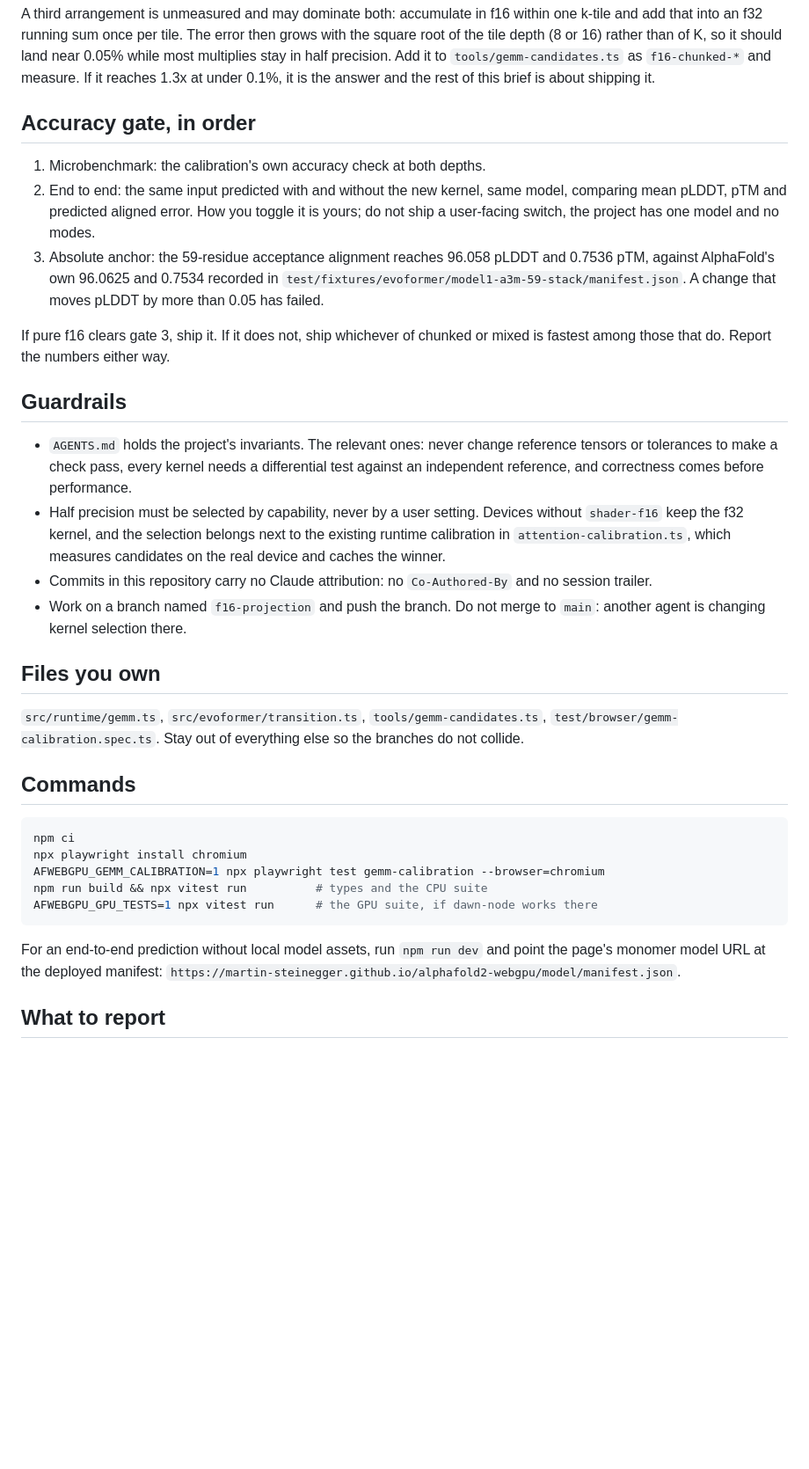
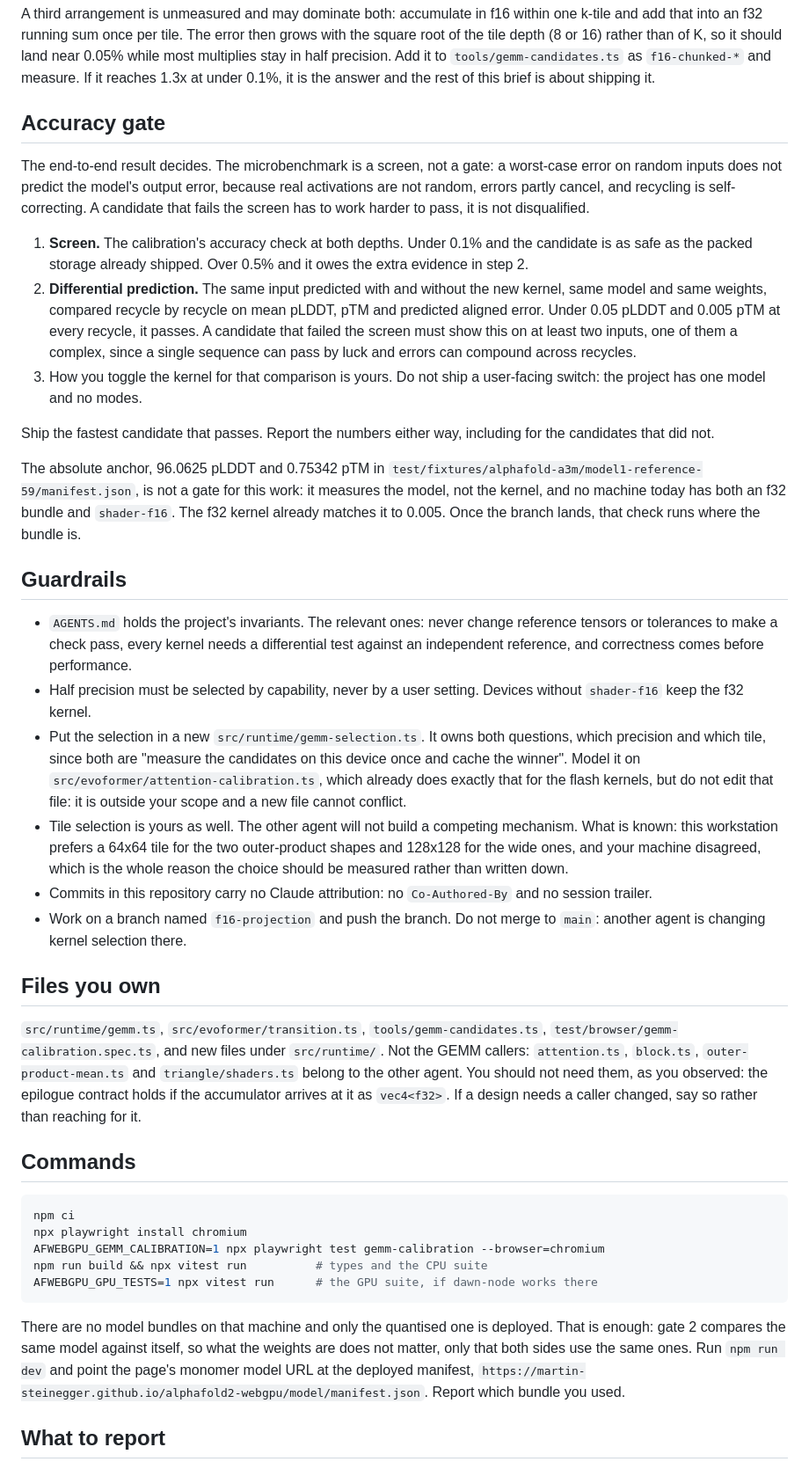
Before and after one commit to martin-steinegger/alphafold2-webgpu, a Markdown page: docs/F16_PROJECTION_BRIEF.md, the part around the change. Shown at 88% size. Rendered like a GitHub page; blank space fills up the shorter version.

Commit message:
Answer the Apple agent's four questions in the brief

````diff
--- a/docs/F16_PROJECTION_BRIEF.md
+++ b/docs/F16_PROJECTION_BRIEF.md
@@ -41,20 +41,34 @@ precision. Add it to `tools/gemm-candidates.ts` as `f16-chunked-*` and
 measure. If it reaches 1.3x at under 0.1%, it is the answer and the rest of
 this brief is about shipping it.
 
-## Accuracy gate, in order
+## Accuracy gate
 
-1. Microbenchmark: the calibration's own accuracy check at both depths.
-2. End to end: the same input predicted with and without the new kernel, same
-   model, comparing mean pLDDT, pTM and predicted aligned error. How you
-   toggle it is yours; do not ship a user-facing switch, the project has one
-   model and no modes.
-3. Absolute anchor: the 59-residue acceptance alignment reaches 96.058 pLDDT
-   and 0.7536 pTM, against AlphaFold's own 96.0625 and 0.7534 recorded in
-   `test/fixtures/evoformer/model1-a3m-59-stack/manifest.json`. A change that
-   moves pLDDT by more than 0.05 has failed.
+The end-to-end result decides. The microbenchmark is a screen, not a gate: a
+worst-case error on random inputs does not predict the model's output error,
+because real activations are not random, errors partly cancel, and recycling
+is self-correcting. A candidate that fails the screen has to work harder to
+pass, it is not disqualified.
 
-If pure f16 clears gate 3, ship it. If it does not, ship whichever of chunked
-or mixed is fastest among those that do. Report the numbers either way.
+1. **Screen.** The calibration's accuracy check at both depths. Under 0.1% and
+   the candidate is as safe as the packed storage already shipped. Over 0.5%
+   and it owes the extra evidence in step 2.
+2. **Differential prediction.** The same input predicted with and without the
+   new kernel, same model and same weights, compared recycle by recycle on
+   mean pLDDT, pTM and predicted aligned error. Under 0.05 pLDDT and 0.005 pTM
+   at every recycle, it passes. A candidate that failed the screen must show
+   this on at least two inputs, one of them a complex, since a single sequence
+   can pass by luck and errors can compound across recycles.
+3. How you toggle the kernel for that comparison is yours. Do not ship a
+   user-facing switch: the project has one model and no modes.
+
+Ship the fastest candidate that passes. Report the numbers either way,
+including for the candidates that did not.
+
+The absolute anchor, 96.0625 pLDDT and 0.75342 pTM in
+`test/fixtures/alphafold-a3m/model1-reference-59/manifest.json`, is not a gate
+for this work: it measures the model, not the kernel, and no machine today has
+both an f32 bundle and `shader-f16`. The f32 kernel already matches it to
+0.005. Once the branch lands, that check runs where the bundle is.
 
 ## Guardrails
 
@@ -63,9 +77,18 @@ or mixed is fastest among those that do. Report the numbers either way.
   differential test against an independent reference, and correctness comes
   before performance.
 - Half precision must be selected by capability, never by a user setting.
-  Devices without `shader-f16` keep the f32 kernel, and the selection belongs
-  next to the existing runtime calibration in `attention-calibration.ts`,
-  which measures candidates on the real device and caches the winner.
+  Devices without `shader-f16` keep the f32 kernel.
+- Put the selection in a new `src/runtime/gemm-selection.ts`. It owns both
+  questions, which precision and which tile, since both are "measure the
+  candidates on this device once and cache the winner". Model it on
+  `src/evoformer/attention-calibration.ts`, which already does exactly that
+  for the flash kernels, but do not edit that file: it is outside your scope
+  and a new file cannot conflict.
+- Tile selection is yours as well. The other agent will not build a competing
+  mechanism. What is known: this workstation prefers a 64x64 tile for the two
+  outer-product shapes and 128x128 for the wide ones, and your machine
+  disagreed, which is the whole reason the choice should be measured rather
+  than written down.
 - Commits in this repository carry no Claude attribution: no `Co-Authored-By`
   and no session trailer.
 - Work on a branch named `f16-projection` and push the branch. Do not merge to
@@ -74,8 +97,12 @@ or mixed is fastest among those that do. Report the numbers either way.
 ## Files you own
 
 `src/runtime/gemm.ts`, `src/evoformer/transition.ts`,
-`tools/gemm-candidates.ts`, `test/browser/gemm-calibration.spec.ts`. Stay out
-of everything else so the branches do not collide.
+`tools/gemm-candidates.ts`, `test/browser/gemm-calibration.spec.ts`, and new
+files under `src/runtime/`. Not the GEMM callers: `attention.ts`, `block.ts`,
+`outer-product-mean.ts` and `triangle/shaders.ts` belong to the other agent.
+You should not need them, as you observed: the epilogue contract holds if the
+accumulator arrives at it as `vec4<f32>`. If a design needs a caller changed,
+say so rather than reaching for it.
 
 ## Commands
 
@@ -87,9 +114,13 @@ npm run build && npx vitest run          # types and the CPU suite
 AFWEBGPU_GPU_TESTS=1 npx vitest run      # the GPU suite, if dawn-node works there
 ```
 
-For an end-to-end prediction without local model assets, run `npm run dev` and
-point the page's monomer model URL at the deployed manifest:
+There are no model bundles on that machine and only the quantised one is
+deployed. That is enough: gate 2 compares the same model against itself, so
+what the weights are does not matter, only that both sides use the same ones.
+Run `npm run dev` and point the page's monomer model URL at the deployed
+manifest,
 `https://martin-steinegger.github.io/alphafold2-webgpu/model/manifest.json`.
+Report which bundle you used.
 
 ## What to report
 
````
